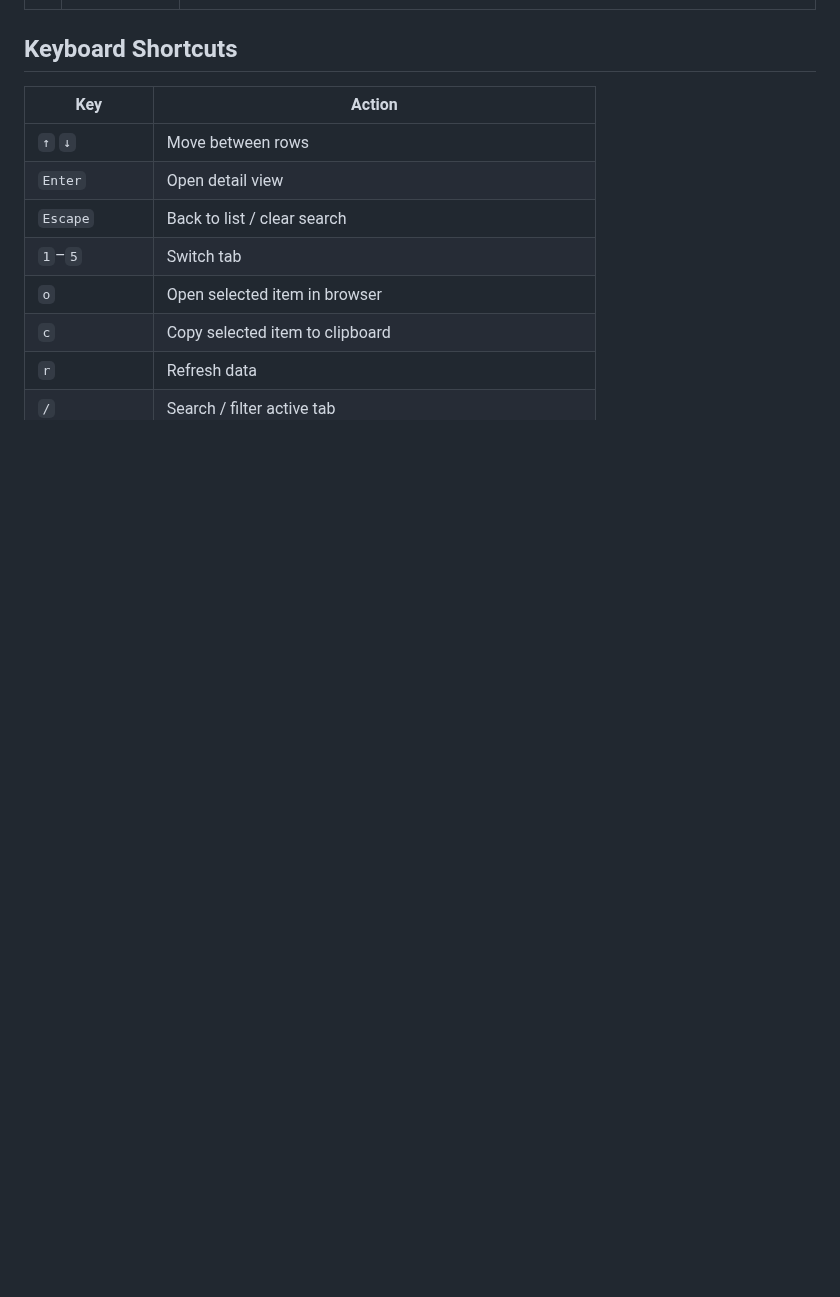
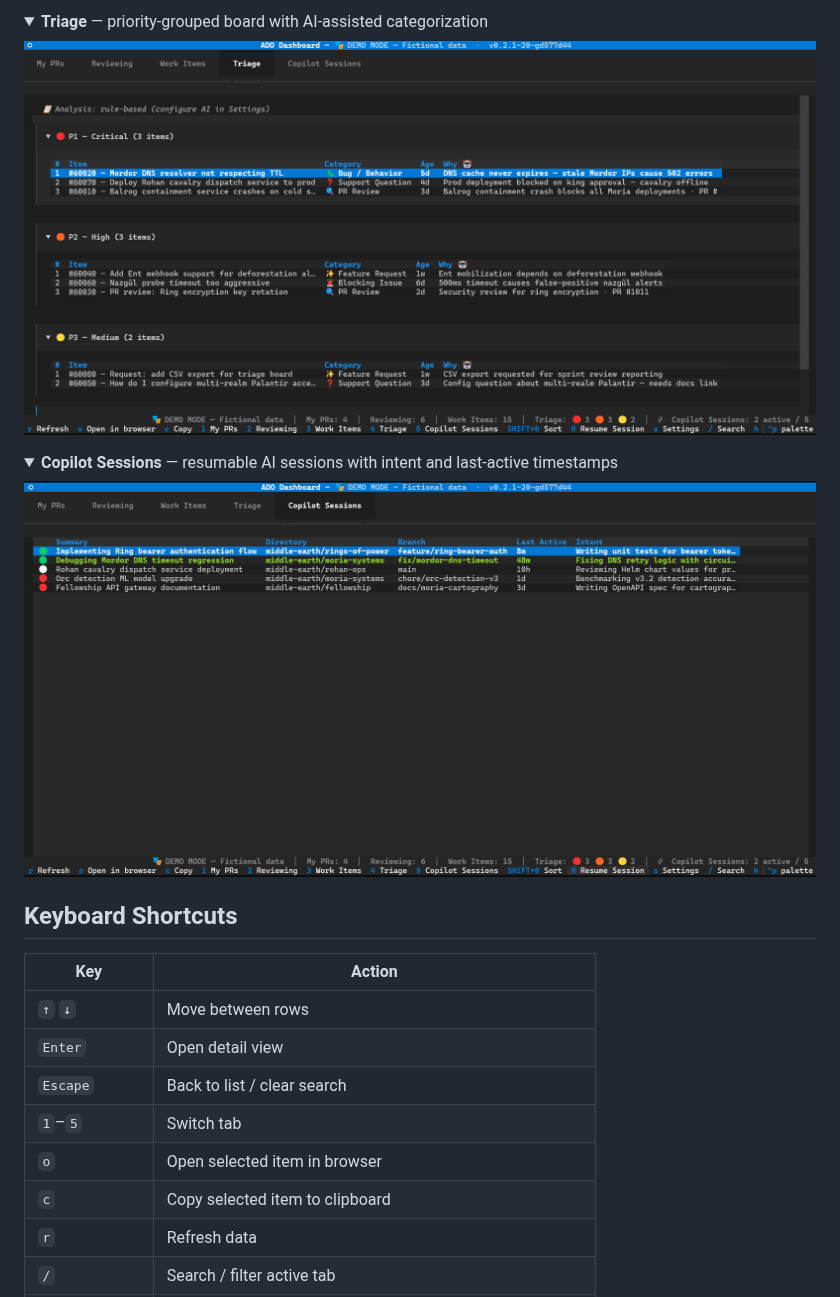
Before and after one commit to gaburn/ado-dashboard, a Markdown page: README.md, the part around one of its changes. GitHub-like rendering; pictures changed too: docs/screenshots/04-triage.png (added), docs/screenshots/05-copilot-sessions.png (added); folded sections open; blank space fills up the shorter version.

```diff
--- a/README.md
+++ b/README.md
@@ -52,0 +71,14 @@ Re-run it any time with `ado-dashboard --setup`.
+</details>
+
+<details>
+<summary><strong>Triage</strong> — priority-grouped board with AI-assisted categorization</summary>
+
+![Triage tab](docs/screenshots/04-triage.png)
+
+</details>
+
+<details>
+<summary><strong>Copilot Sessions</strong> — resumable AI sessions with intent and last-active timestamps</summary>
+
+![Copilot Sessions tab](docs/screenshots/05-copilot-sessions.png)
+
```
Also changed, not shown: other parts of README.md (+20 -1 lines), CHANGELOG.md (+1 -0 lines), docs/screenshots/01-my-prs.png (added), docs/screenshots/02-reviewing.png (added), docs/screenshots/03-work-items.png (added).
